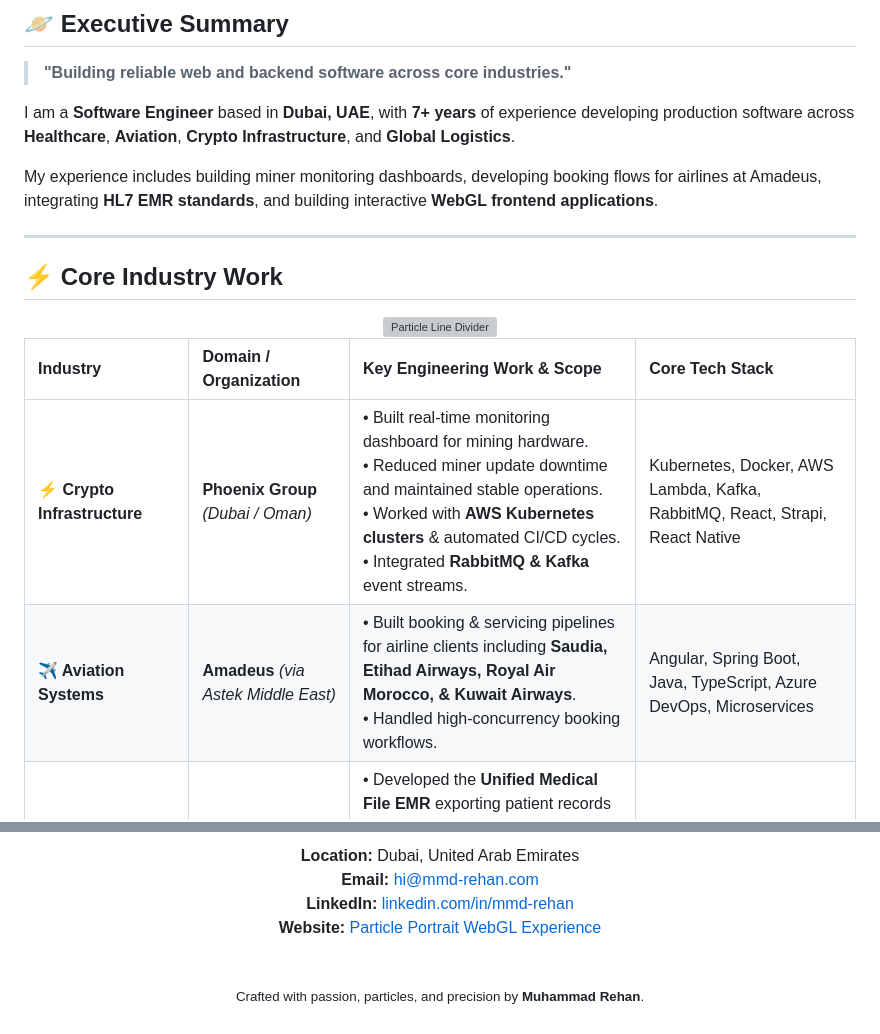
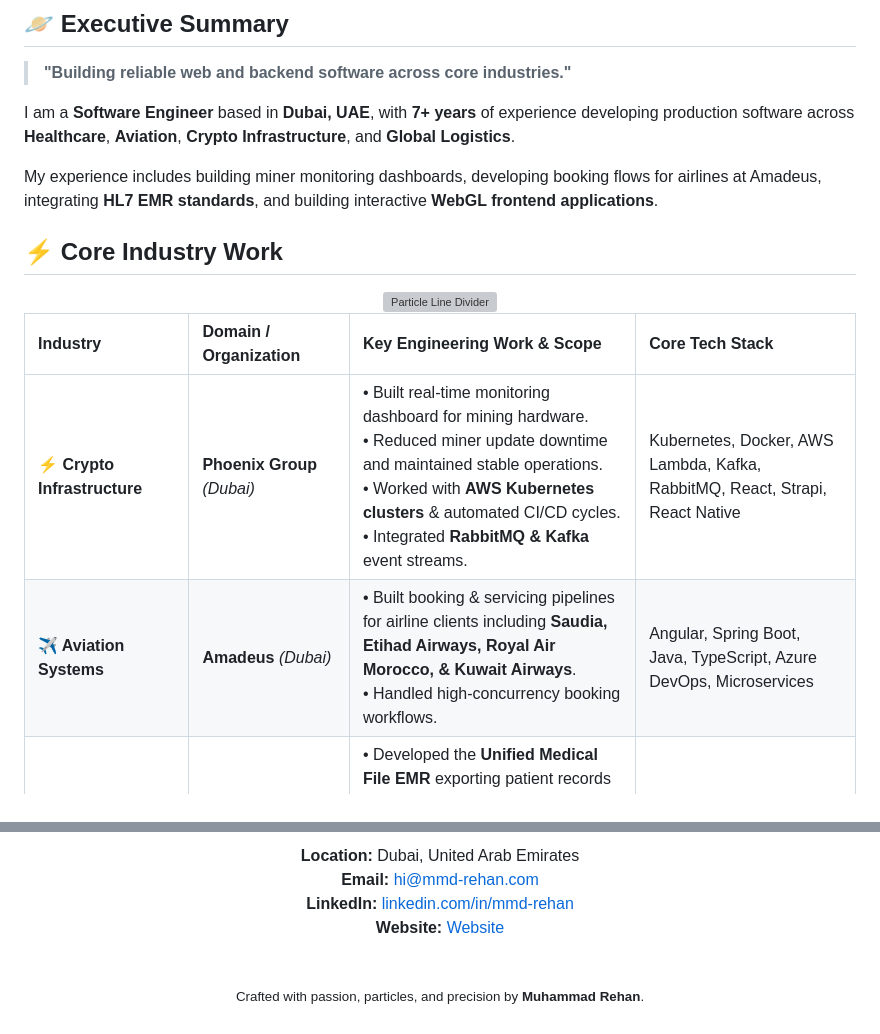
Before and after one commit to mmd-rehan/mmd-rehan, a Markdown page: README.md, 2 parts joined by grey strips. Rendered like a GitHub page; grey boxes are pictures that could not be loaded.

```diff
--- a/README.md
+++ b/README.md
@@ -29,7 +29,6 @@ I am a **Software Engineer** based in **Dubai, UAE**, with **7+ years** of exper
 
 My experience includes building miner monitoring dashboards, developing booking flows for airlines at Amadeus, integrating **HL7 EMR standards**, and building interactive **WebGL frontend applications**.
 
----
 
 ## ⚡ Core Industry Work
 
@@ -39,7 +38,7 @@ My experience includes building miner monitoring dashboards, developing booking
 
 | Industry | Domain / Organization | Key Engineering Work & Scope | Core Tech Stack |
 | :--- | :--- | :--- | :--- |
-| **⚡ Crypto Infrastructure** | **Phoenix Group** *(Dubai / Oman)* | • Built real-time monitoring dashboard for mining hardware.<br />• Reduced miner update downtime and maintained stable operations.<br />• Worked with **AWS Kubernetes clusters** & automated CI/CD cycles.<br />• Integrated **RabbitMQ & Kafka** event streams. | Kubernetes, Docker, AWS Lambda, Kafka, RabbitMQ, React, Strapi, React Native |
-| **✈️ Aviation Systems** | **Amadeus** *(via Astek Middle East)* | • Built booking & servicing pipelines for airline clients including **Saudia, Etihad Airways, Royal Air Morocco, & Kuwait Airways**.<br />• Handled high-concurrency booking workflows. | Angular, Spring Boot, Java, TypeScript, Azure DevOps, Microservices |
+| **⚡ Crypto Infrastructure** | **Phoenix Group** *(Dubai)* | • Built real-time monitoring dashboard for mining hardware.<br />• Reduced miner update downtime and maintained stable operations.<br />• Worked with **AWS Kubernetes clusters** & automated CI/CD cycles.<br />• Integrated **RabbitMQ & Kafka** event streams. | Kubernetes, Docker, AWS Lambda, Kafka, RabbitMQ, React, Strapi, React Native |
+| **✈️ Aviation Systems** | **Amadeus** *(Dubai)* | • Built booking & servicing pipelines for airline clients including **Saudia, Etihad Airways, Royal Air Morocco, & Kuwait Airways**.<br />• Handled high-concurrency booking workflows. | Angular, Spring Boot, Java, TypeScript, Azure DevOps, Microservices |
 | **🩺 Healthcare Interoperability** | **Winsoft Solutions** *(Dubai)* | • Developed the **Unified Medical File EMR** exporting patient records to **HL7 (7.2+)** standards.<br />• Contributed to monolith-to-microservices API development.<br />• Built doctor mobile apps & PBM insurance submission pipelines. | Node.js, NestJS, Angular, Flutter, .NET, PostgreSQL, MongoDB, HL7 |
 | **🚢 Global Logistics** | **Gulf Agency Company (GAC)** *(Dubai)* | • Developed front-end components for GAC's enterprise shipping platform.<br />• Built modular UI component libraries & microservices integrations.<br />• Configured CI/CD releases on Bitbucket & Azure DevOps. | React, Angular, TypeScript, Docker, Azure DevOps, Microservices |
@@ -181,7 +120,7 @@ I write about cloud security, infrastructure hardening, and high-scale DevOps on
   **Location:** Dubai, United Arab Emirates
   **Email:** [hi@mmd-rehan.com](mailto:hi@mmd-rehan.com)
   **LinkedIn:** [linkedin.com/in/mmd-rehan](https://linkedin.com/in/mmd-rehan)
-  **Website:** [Particle Portrait WebGL Experience](https://github.com/mmd-rehan/website)
+  **Website:** [Website](https://mmd-rehan)
 
   <br />
 
```
Also changed, not shown: other parts of README.md (+11 -71 lines).
